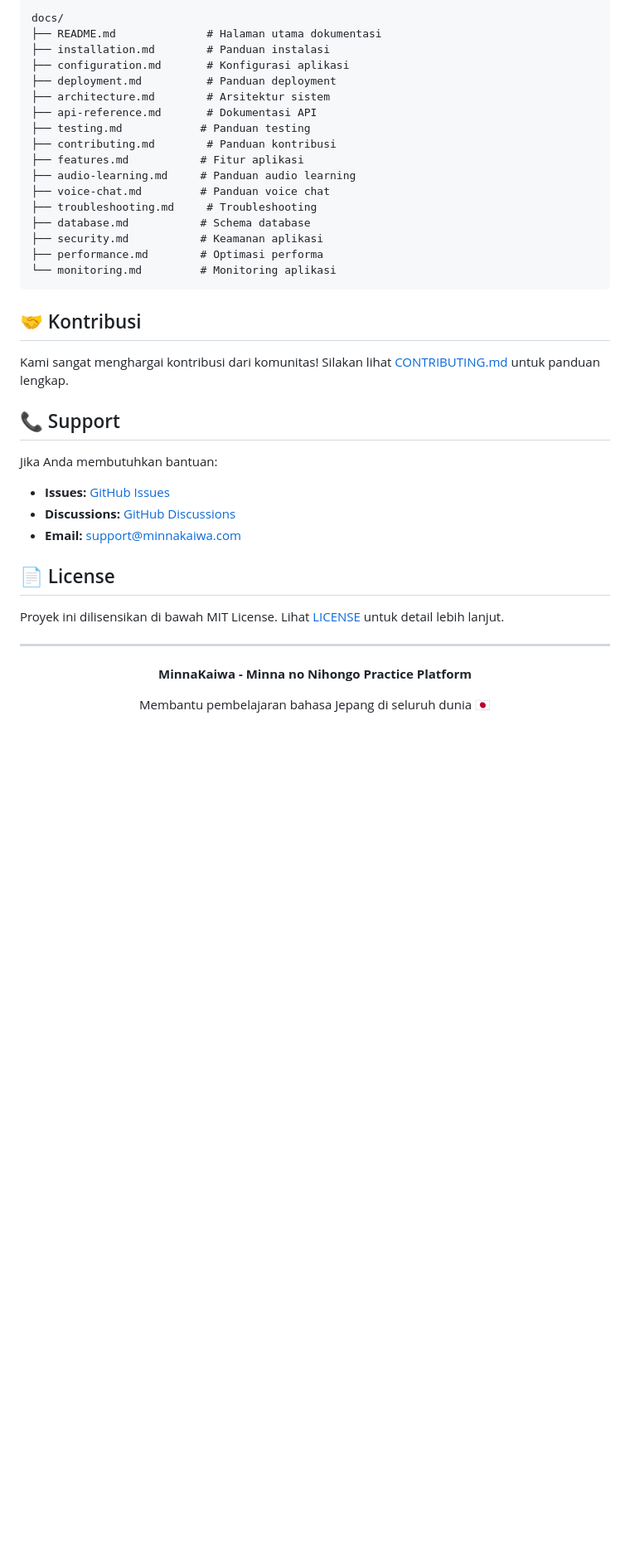
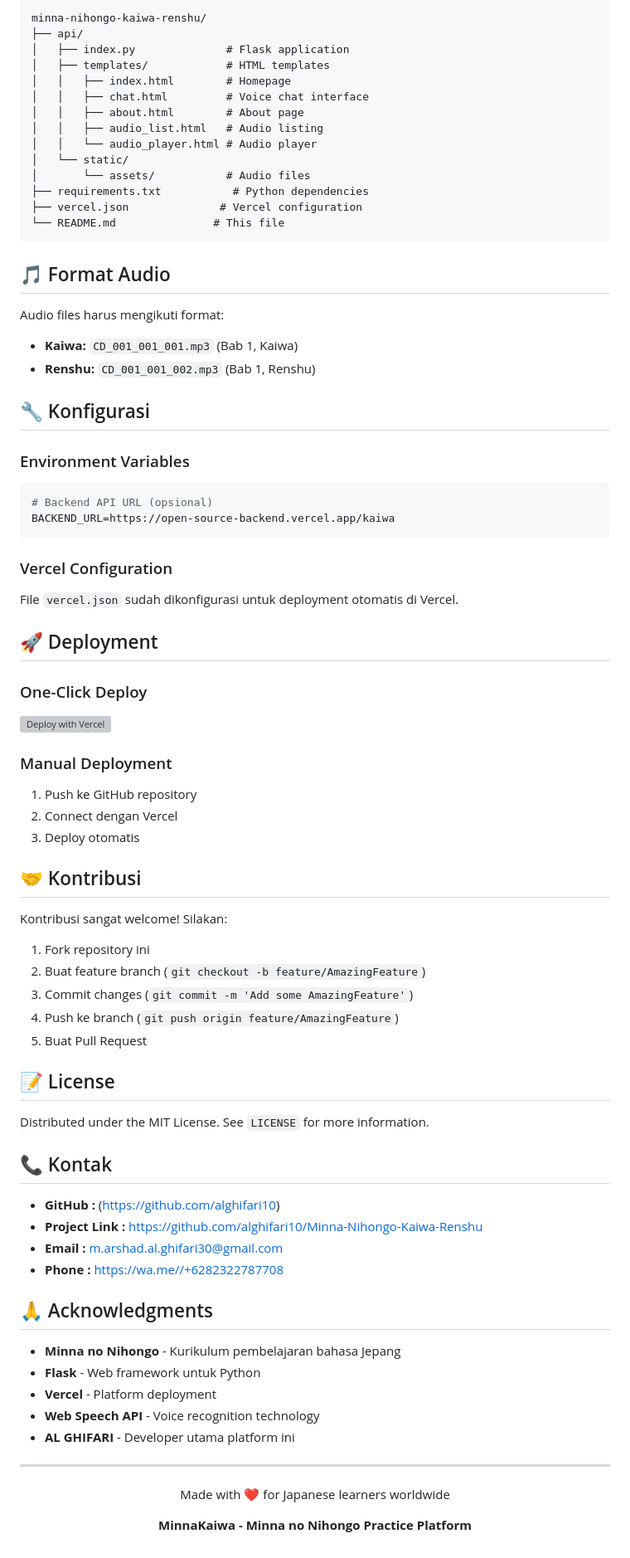
Before and after one commit to alghifari10/Minna-Kaiwa, a Markdown page: README.md, the part around one of its changes. Shown at 83% size. GitHub-like rendering; blank space fills up the shorter version; grey boxes are pictures that could not be loaded.

Commit message:
Revise README for MinnaKaiwa platform
Updated documentation to reflect new platform name and features.

````diff
--- a/README.md
+++ b/README.md
@@ -76,43 +73,84 @@ Aplikasi akan tersedia di `http://localhost:3000`
 
 ```
-docs/
-├── README.md              # Halaman utama dokumentasi
-├── installation.md        # Panduan instalasi
-├── configuration.md       # Konfigurasi aplikasi
-├── deployment.md          # Panduan deployment
-├── architecture.md        # Arsitektur sistem
-├── api-reference.md       # Dokumentasi API
-├── testing.md            # Panduan testing
-├── contributing.md        # Panduan kontribusi
-├── features.md           # Fitur aplikasi
-├── audio-learning.md     # Panduan audio learning
-├── voice-chat.md         # Panduan voice chat
-├── troubleshooting.md     # Troubleshooting
-├── database.md           # Schema database
-├── security.md           # Keamanan aplikasi
-├── performance.md        # Optimasi performa
-└── monitoring.md         # Monitoring aplikasi
+minna-nihongo-kaiwa-renshu/
+├── api/
+│   ├── index.py              # Flask application
+│   ├── templates/            # HTML templates
+│   │   ├── index.html        # Homepage
+│   │   ├── chat.html         # Voice chat interface
+│   │   ├── about.html        # About page
+│   │   ├── audio_list.html   # Audio listing
+│   │   └── audio_player.html # Audio player
+│   └── static/
+│       └── assets/           # Audio files
+├── requirements.txt           # Python dependencies
+├── vercel.json              # Vercel configuration
+└── README.md               # This file
 ```
+
+## 🎵 Format Audio
+
+Audio files harus mengikuti format:
+- **Kaiwa:** `CD_001_001_001.mp3` (Bab 1, Kaiwa)
+- **Renshu:** `CD_001_001_002.mp3` (Bab 1, Renshu)
+
+## 🔧 Konfigurasi
+
+### Environment Variables
+
+```bash
+# Backend API URL (opsional)
+BACKEND_URL=https://open-source-backend.vercel.app/kaiwa
+```
+
+### Vercel Configuration
+
+File `vercel.json` sudah dikonfigurasi untuk deployment otomatis di Vercel.
+
+## 🚀 Deployment
+
+### One-Click Deploy
+
+[![Deploy with Vercel](https://vercel.com/button)](https://vercel.com/new/clone?repository-url=https%3A%2F%2Fgithub.com%2Fdatadebasa%2Fminna-nihongo-kaiwa-renshu)
+
+### Manual Deployment
+
+1. Push ke GitHub repository
+2. Connect dengan Vercel
+3. Deploy otomatis
 
 ## 🤝 Kontribusi
 
-Kami sangat menghargai kontribusi dari komunitas! Silakan lihat [CONTRIBUTING.md](../CONTRIBUTING.md) untuk panduan lengkap.
+Kontribusi sangat welcome! Silakan:
 
-## 📞 Support
+1. Fork repository ini
+2. Buat feature branch (`git checkout -b feature/AmazingFeature`)
+3. Commit changes (`git commit -m 'Add some AmazingFeature'`)
+4. Push ke branch (`git push origin feature/AmazingFeature`)
+5. Buat Pull Request
 
-Jika Anda membutuhkan bantuan:
+## 📝 License
 
-- **Issues:** [GitHub Issues](https://github.com/datadebasa/minna-nihongo-kaiwa-renshu/issues)
-- **Discussions:** [GitHub Discussions](https://github.com/datadebasa/minna-nihongo-kaiwa-renshu/discussions)
-- **Email:** support@minnakaiwa.com
+Distributed under the MIT License. See `LICENSE` for more information.
 
-## 📄 License
+## 📞 Kontak
 
-Proyek ini dilisensikan di bawah MIT License. Lihat [LICENSE](../LICENSE) untuk detail lebih lanjut.
+- **GitHub :** (https://github.com/alghifari10)
+- **Project Link :** [https://github.com/alghifari10/Minna-Nihongo-Kaiwa-Renshu](https://github.com/alghifari10/Minna-Nihongo-Kaiwa-Renshu)
+- **Email :** m.arshad.al.ghifari30@gmail.com
+- **Phone :** https://wa.me//+6282322787708
+
+## 🙏 Acknowledgments
+
+- **Minna no Nihongo** - Kurikulum pembelajaran bahasa Jepang
+- **Flask** - Web framework untuk Python
+- **Vercel** - Platform deployment
+- **Web Speech API** - Voice recognition technology
+- **AL GHIFARI** - Developer utama platform ini
 
 ---
 
 <div align="center">
+  <p>Made with ❤️ for Japanese learners worldwide</p>
   <p><strong>MinnaKaiwa - Minna no Nihongo Practice Platform</strong></p>
-  <p>Membantu pembelajaran bahasa Jepang di seluruh dunia 🇯🇵</p>
 </div>
````
Also changed, not shown: other parts of README.md (+41 -44 lines).
